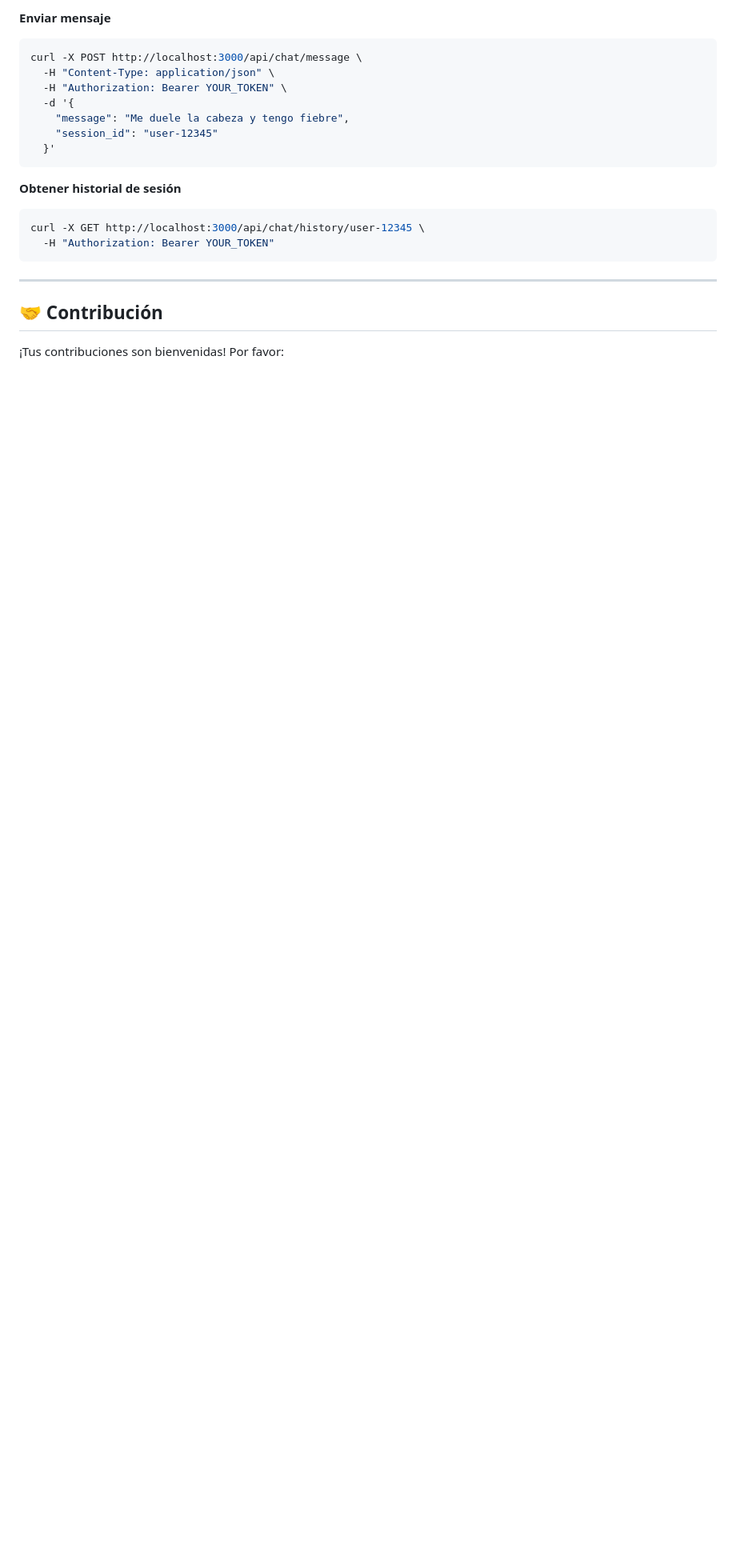
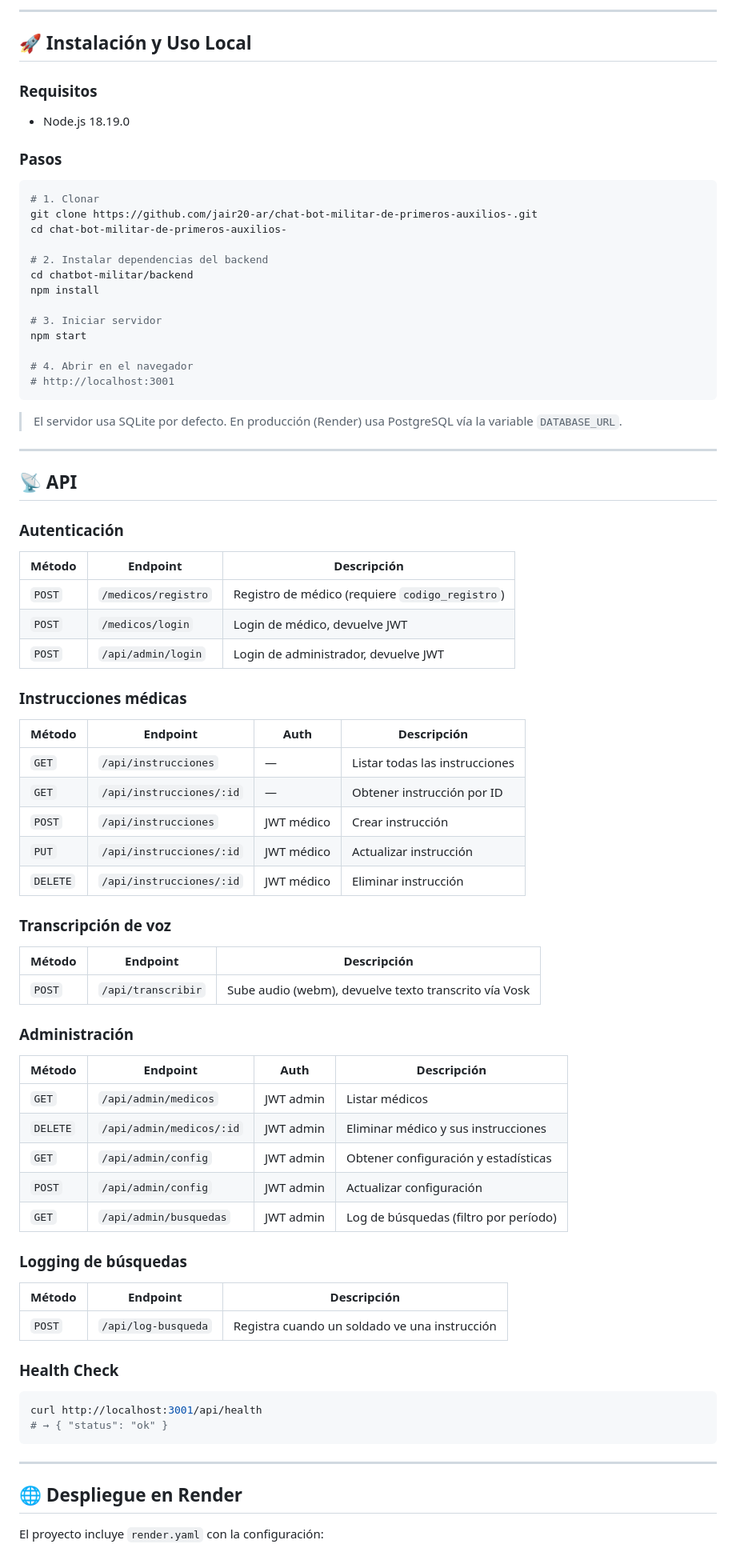
Before and after one commit to jair20-ar/chat-bot-militar-de-primeros-auxilios-, a Markdown page: README.md, the part around one of its changes. Shown at 80% size. GitHub-like rendering; blank space fills up the shorter version.

Commit message:
docs: reescribe README con informacion real del proyecto

````diff
--- a/README.md
+++ b/README.md
@@ -298,24 +82,79 @@ npm start
 
-**Enviar mensaje**
+---
+
+## 🚀 Instalación y Uso Local
+
+### Requisitos
+- Node.js 18.19.0
+
+### Pasos
+
 ```bash
-curl -X POST http://localhost:3000/api/chat/message \
-  -H "Content-Type: application/json" \
-  -H "Authorization: Bearer YOUR_TOKEN" \
-  -d '{
-    "message": "Me duele la cabeza y tengo fiebre",
-    "session_id": "user-12345"
-  }'
+# 1. Clonar
+git clone https://github.com/jair20-ar/chat-bot-militar-de-primeros-auxilios-.git
+cd chat-bot-militar-de-primeros-auxilios-
+
+# 2. Instalar dependencias del backend
+cd chatbot-militar/backend
+npm install
+
+# 3. Iniciar servidor
+npm start
+
+# 4. Abrir en el navegador
+# http://localhost:3001
 ```
 
-**Obtener historial de sesión**
+> El servidor usa SQLite por defecto. En producción (Render) usa PostgreSQL vía la variable `DATABASE_URL`.
+
+---
+
+## 📡 API
+
+### Autenticación
+| Método | Endpoint | Descripción |
+|---|---|---|
+| `POST` | `/medicos/registro` | Registro de médico (requiere `codigo_registro`) |
+| `POST` | `/medicos/login` | Login de médico, devuelve JWT |
+| `POST` | `/api/admin/login` | Login de administrador, devuelve JWT |
+
+### Instrucciones médicas
+| Método | Endpoint | Auth | Descripción |
+|---|---|---|---|
+| `GET` | `/api/instrucciones` | — | Listar todas las instrucciones |
+| `GET` | `/api/instrucciones/:id` | — | Obtener instrucción por ID |
+| `POST` | `/api/instrucciones` | JWT médico | Crear instrucción |
+| `PUT` | `/api/instrucciones/:id` | JWT médico | Actualizar instrucción |
+| `DELETE` | `/api/instrucciones/:id` | JWT médico | Eliminar instrucción |
+
+### Transcripción de voz
+| Método | Endpoint | Descripción |
+|---|---|---|
+| `POST` | `/api/transcribir` | Sube audio (webm), devuelve texto transcrito vía Vosk |
+
+### Administración
+| Método | Endpoint | Auth | Descripción |
+|---|---|---|---|
+| `GET` | `/api/admin/medicos` | JWT admin | Listar médicos |
+| `DELETE` | `/api/admin/medicos/:id` | JWT admin | Eliminar médico y sus instrucciones |
+| `GET` | `/api/admin/config` | JWT admin | Obtener configuración y estadísticas |
+| `POST` | `/api/admin/config` | JWT admin | Actualizar configuración |
+| `GET` | `/api/admin/busquedas` | JWT admin | Log de búsquedas (filtro por período) |
+
+### Logging de búsquedas
+| Método | Endpoint | Descripción |
+|---|---|---|
+| `POST` | `/api/log-busqueda` | Registra cuando un soldado ve una instrucción |
+
+### Health Check
 ```bash
-curl -X GET http://localhost:3000/api/chat/history/user-12345 \
-  -H "Authorization: Bearer YOUR_TOKEN"
+curl http://localhost:3001/api/health
+# → { "status": "ok" }
 ```
 
 ---
 
-## 🤝 Contribución
+## 🌐 Despliegue en Render
 
-¡Tus contribuciones son bienvenidas! Por favor:
+El proyecto incluye `render.yaml` con la configuración:
 
````
Also changed, not shown: other parts of README.md (+72 -295 lines).
